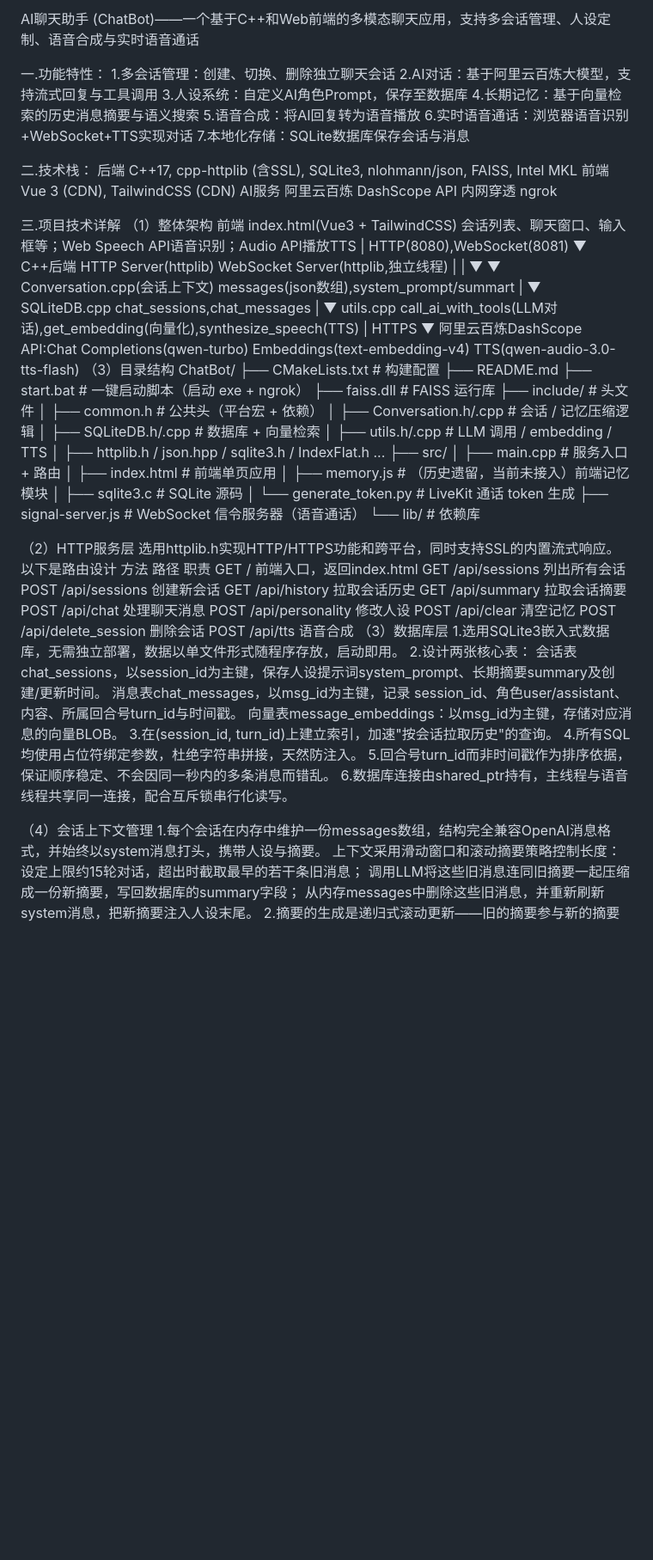
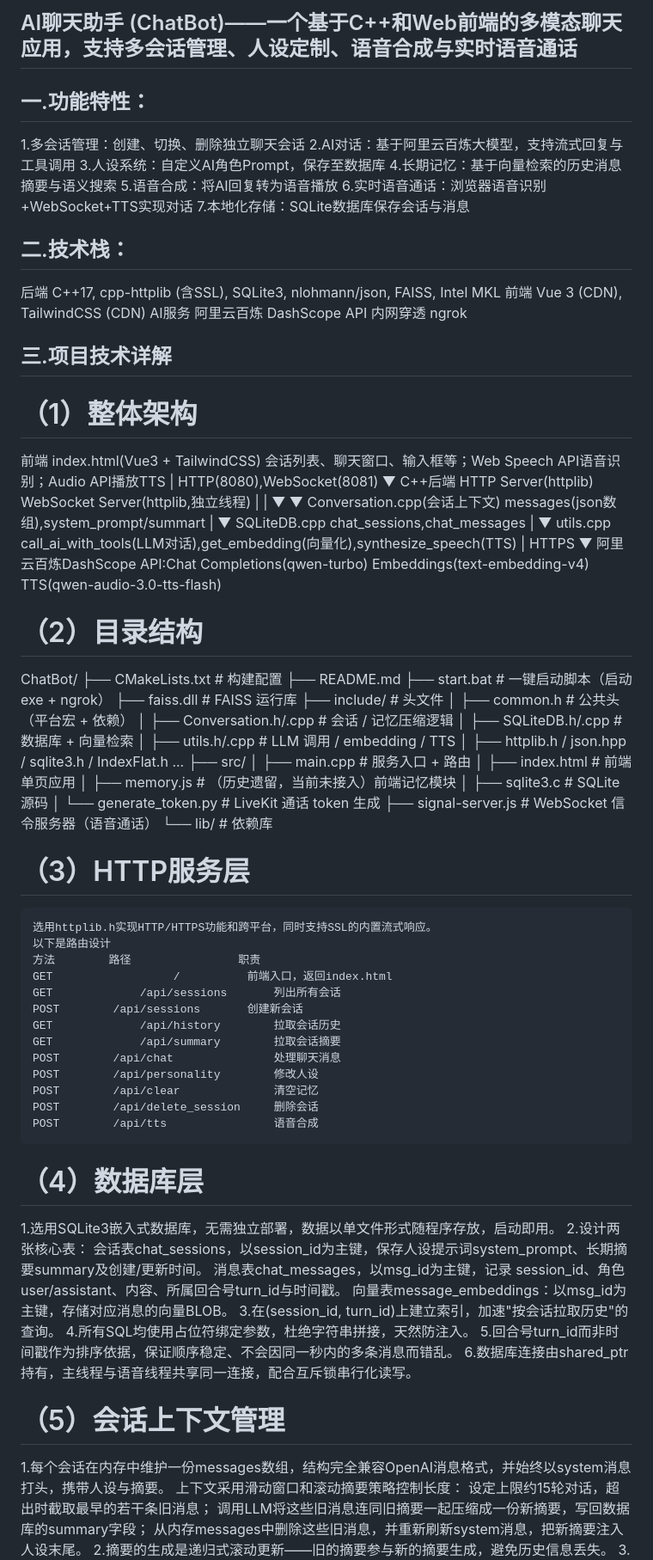
Before and after one commit to zengqing-creator/ChatBot-Project, a Markdown page: README.md, the part around one of its changes. Shown at 86% size. GitHub-like rendering; blank space fills up the shorter version.

```diff
--- a/README.md
+++ b/README.md
@@ -1,6 +1,6 @@
-AI聊天助手 (ChatBot)——一个基于C++和Web前端的多模态聊天应用，支持多会话管理、人设定制、语音合成与实时语音通话
+## AI聊天助手 (ChatBot)——一个基于C++和Web前端的多模态聊天应用，支持多会话管理、人设定制、语音合成与实时语音通话
 
-一.功能特性：
+## 一.功能特性：
 1.多会话管理：创建、切换、删除独立聊天会话
 2.AI对话：基于阿里云百炼大模型，支持流式回复与工具调用
 3.人设系统：自定义AI角色Prompt，保存至数据库
@@ -9,14 +9,14 @@ AI聊天助手 (ChatBot)——一个基于C++和Web前端的多模态聊天应
 6.实时语音通话：浏览器语音识别+WebSocket+TTS实现对话
 7.本地化存储：SQLite数据库保存会话与消息
 
-二.技术栈：
+## 二.技术栈：
 后端      C++17, cpp-httplib (含SSL), SQLite3, nlohmann/json, FAISS, Intel MKL
 前端	  Vue 3 (CDN), TailwindCSS (CDN)
 AI服务	阿里云百炼 DashScope API
 内网穿透	ngrok
 
-三.项目技术详解
-（1）整体架构
+## 三.项目技术详解
+# （1）整体架构
 前端
 index.html(Vue3 + TailwindCSS) 会话列表、聊天窗口、输入框等；Web Speech API语音识别；Audio API播放TTS
 | HTTP(8080),WebSocket(8081)
@@ -37,7 +37,7 @@ HTTP Server(httplib)     WebSocket Server(httplib,独立线程)
           阿里云百炼DashScope API:Chat Completions(qwen-turbo)
                                  Embeddings(text-embedding-v4)
                                  TTS(qwen-audio-3.0-tts-flash)
-（3）目录结构
+# （2）目录结构
 ChatBot/
     ├── CMakeLists.txt          # 构建配置
     ├── README.md
@@ -58,7 +58,7 @@ ChatBot/
     ├── signal-server.js        # WebSocket 信令服务器（语音通话）
     └── lib/                    # 依赖库
 
-（2）HTTP服务层
+# （3）HTTP服务层
     选用httplib.h实现HTTP/HTTPS功能和跨平台，同时支持SSL的内置流式响应。
     以下是路由设计
     方法	      路径	            职责
@@ -72,7 +72,7 @@ ChatBot/
     POST	    /api/clear	            清空记忆
     POST	    /api/delete_session	    删除会话
     POST	    /api/tts	            语音合成
-（3）数据库层
+# （4）数据库层
 1.选用SQLite3嵌入式数据库，无需独立部署，数据以单文件形式随程序存放，启动即用。
 2.设计两张核心表：
       会话表chat_sessions，以session_id为主键，保存人设提示词system_prompt、长期摘要summary及创建/更新时间。
@@ -83,7 +83,7 @@ ChatBot/
 5.回合号turn_id而非时间戳作为排序依据，保证顺序稳定、不会因同一秒内的多条消息而错乱。
 6.数据库连接由shared_ptr持有，主线程与语音线程共享同一连接，配合互斥锁串行化读写。
 
-（4）会话上下文管理
+# （5）会话上下文管理
 1.每个会话在内存中维护一份messages数组，结构完全兼容OpenAI消息格式，并始终以system消息打头，携带人设与摘要。
      上下文采用滑动窗口和滚动摘要策略控制长度：
      设定上限约15轮对话，超出时截取最早的若干条旧消息；
```
Also changed, not shown: other parts of README.md (+12 -12 lines).
